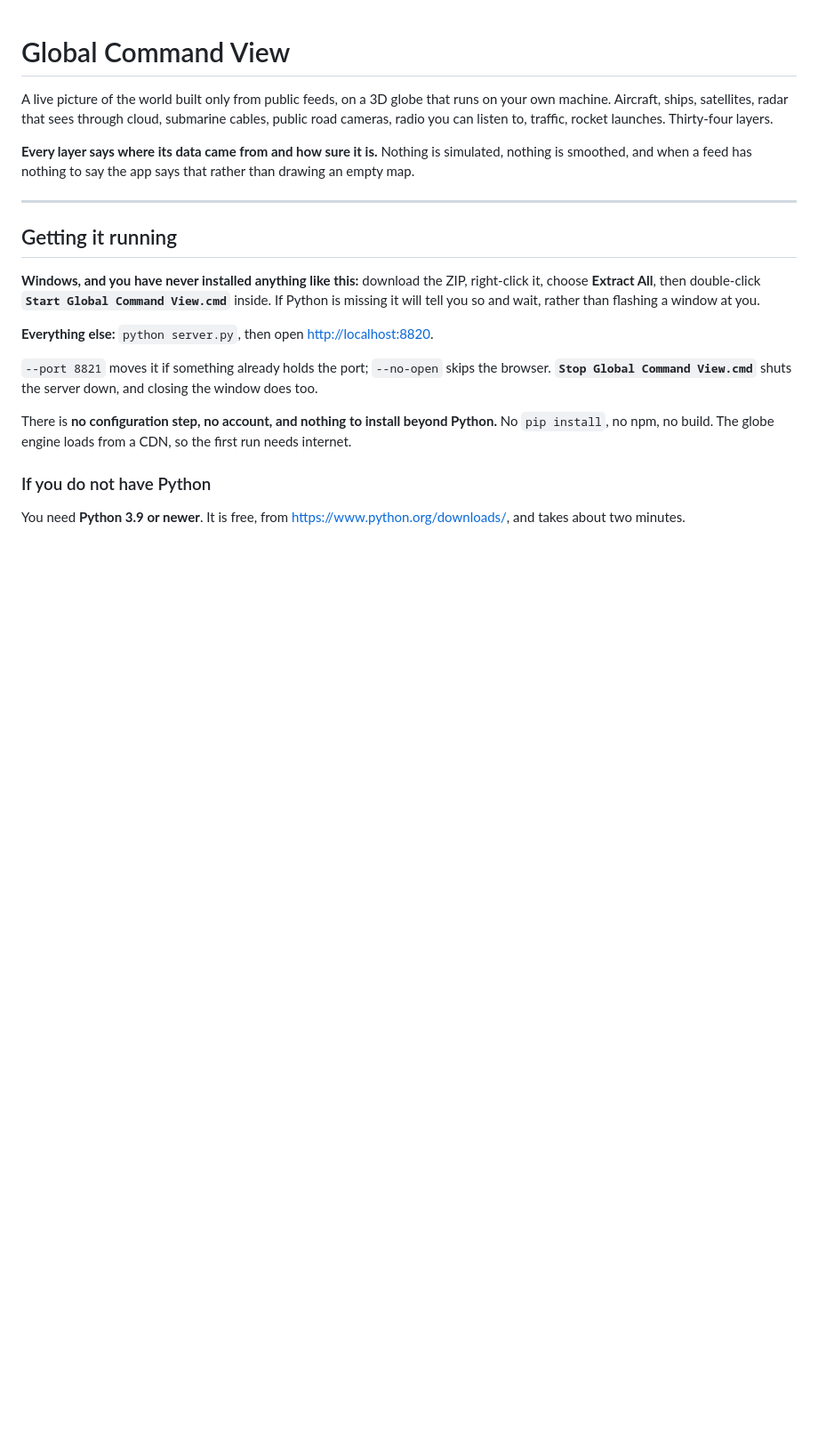
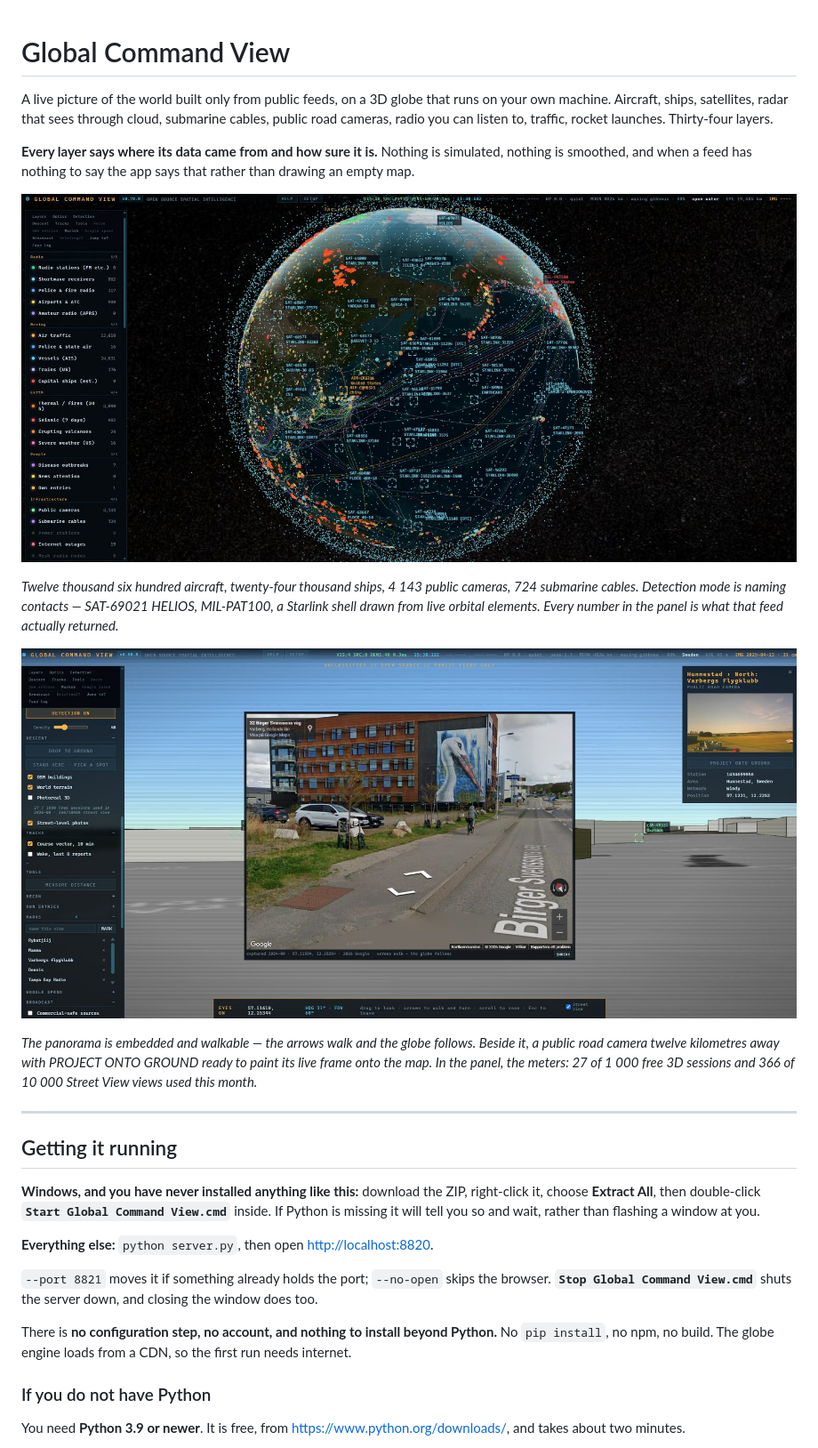
Before and after one commit to Mochi-game/global-command-view, a Markdown page: README.md, the part around the change. Shown at 89% size. Drawn GitHub-style; pictures changed too: docs/globe.jpg (added), docs/street-level.jpg (added); blank space fills up the shorter version.

Commit message:
Show the thing on the repo front page
GitHub renders README.md and shows HTML files as source, so the page beside
the app is invisible to anybody browsing the repository. Two screenshots at
the top, with captions that say what is actually in the frame rather than
praising it.

Co-Authored-By: Claude Opus 5 <noreply@anthropic.com>

```diff
--- a/README.md
+++ b/README.md
@@ -8,6 +8,23 @@ launches. Thirty-four layers.
 **Every layer says where its data came from and how sure it is.** Nothing is
 simulated, nothing is smoothed, and when a feed has nothing to say the app says
 that rather than drawing an empty map.
+
+![Everything on at once: the night side of Earth with satellite designators,
+fire clusters, submarine cables, and the layer panel counting each
+feed](docs/globe.jpg)
+
+*Twelve thousand six hundred aircraft, twenty-four thousand ships, 4 143 public
+cameras, 724 submarine cables. Detection mode is naming contacts — SAT-69021
+HELIOS, MIL-PAT100, a Starlink shell drawn from live orbital elements. Every
+number in the panel is what that feed actually returned.*
+
+![A Street View panorama opened over the app's own 3D buildings, with a public
+road camera beside it](docs/street-level.jpg)
+
+*The panorama is embedded and walkable — the arrows walk and the globe follows.
+Beside it, a public road camera twelve kilometres away with PROJECT ONTO GROUND
+ready to paint its live frame onto the map. In the panel, the meters: 27 of
+1 000 free 3D sessions and 366 of 10 000 Street View views used this month.*
 
 ---
 
```
